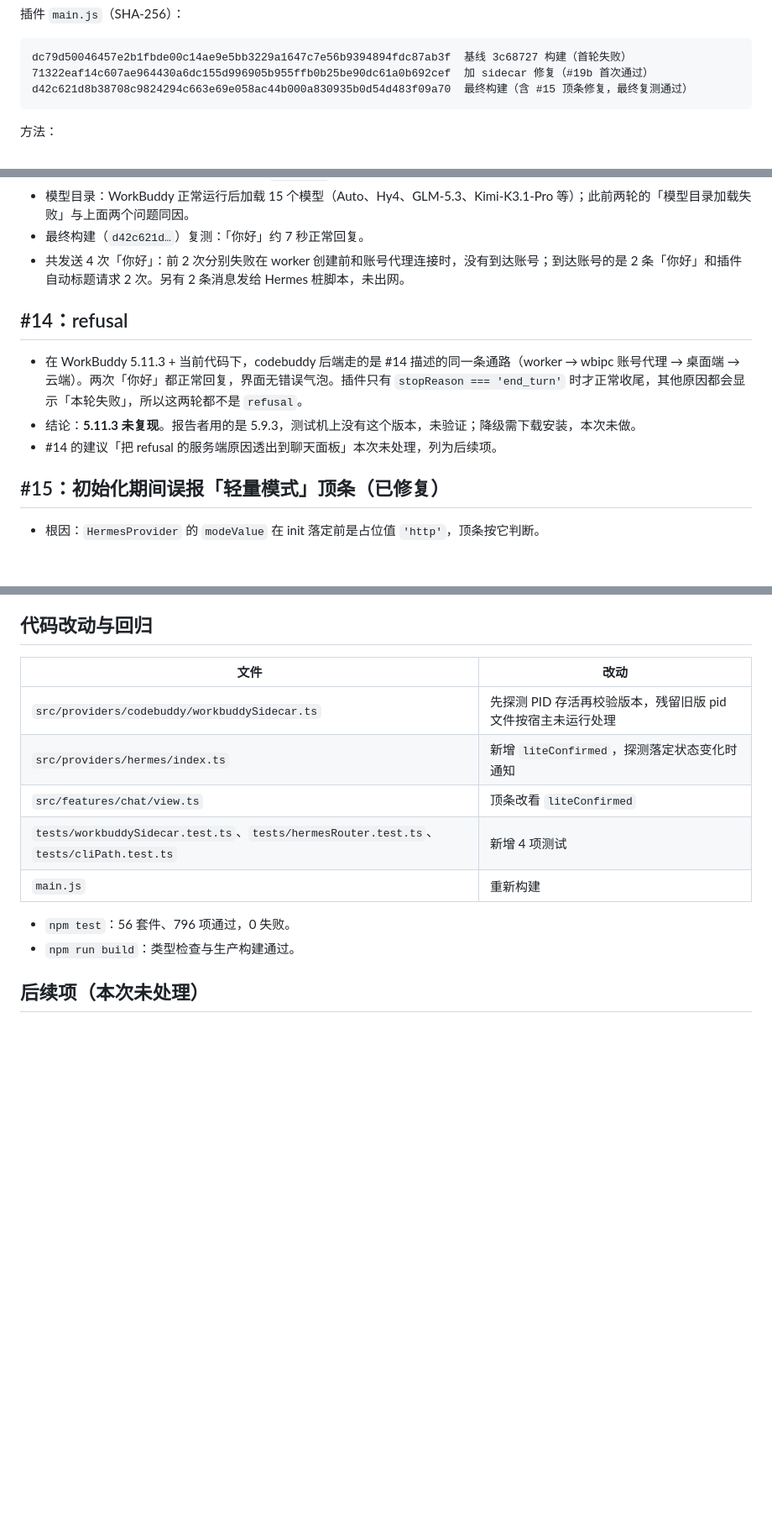
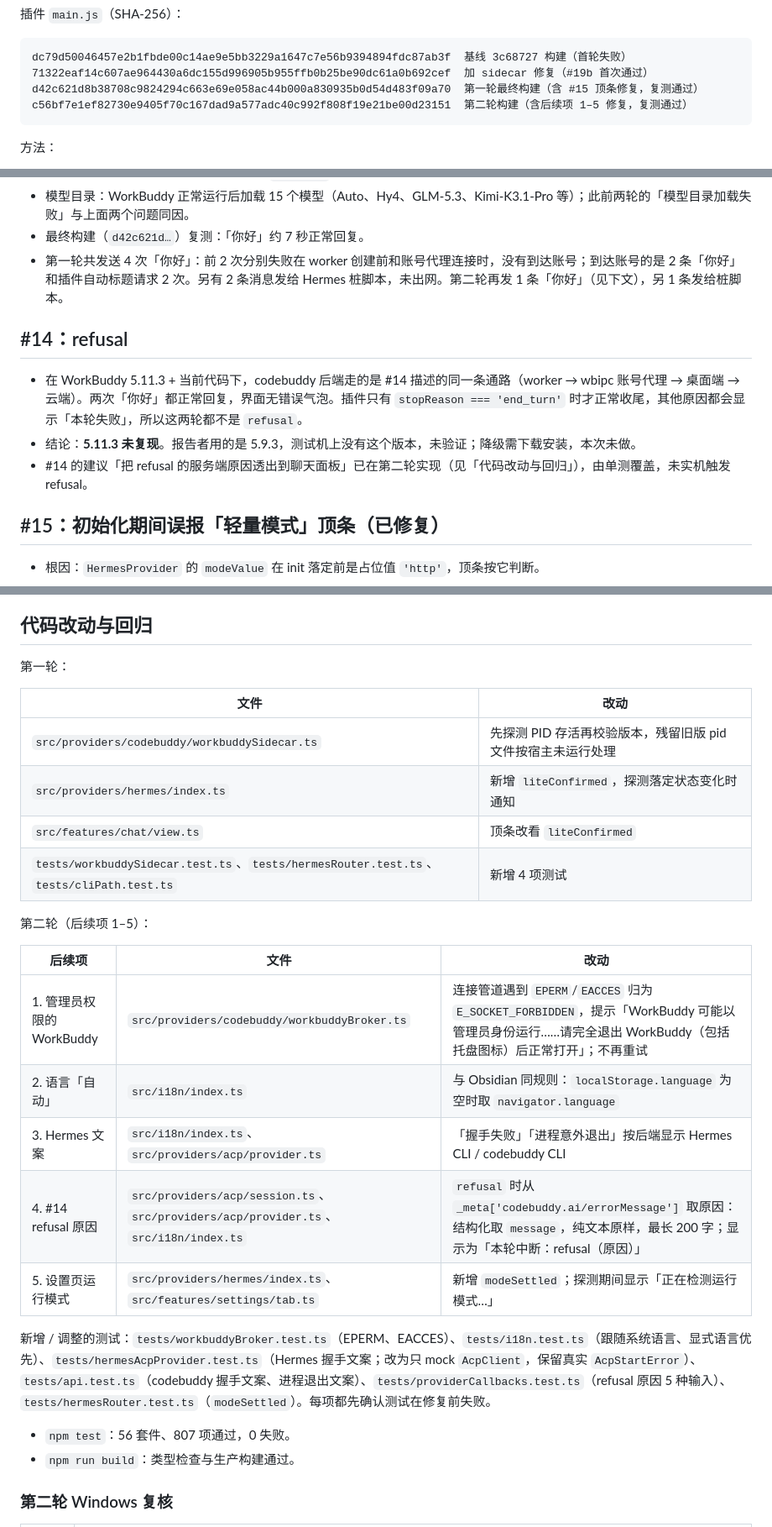
Before and after one commit to jiang198012/workbuddian, a Markdown page: docs/manual-test-report-2026-11-22-windows.md, 3 parts joined by grey strips. Shown at 84% size. Drawn GitHub-style; blank space fills up the shorter version.

````diff
--- a/docs/manual-test-report-2026-11-22-windows.md
+++ b/docs/manual-test-report-2026-11-22-windows.md
@@ -31,7 +32,8 @@
 ```text
 dc79d50046457e2b1fbde00c14ae9e5bb3229a1647c7e56b9394894fdc87ab3f  基线 3c68727 构建（首轮失败）
 71322eaf14c607ae964430a6dc155d996905b955ffb0b25be90dc61a0b692cef  加 sidecar 修复（#19b 首次通过）
-d42c621d8b38708c9824294c663e69e058ac44b000a830935b0d54d483f09a70  最终构建（含 #15 顶条修复，最终复测通过）
+d42c621d8b38708c9824294c663e69e058ac44b000a830935b0d54d483f09a70  第一轮最终构建（含 #15 顶条修复，复测通过）
+c56bf7e1ef82730e9405f70c167dad9a577adc40c992f808f19e21be00d23151  第二轮构建（含后续项 1–5 修复，复测通过）
 ```
 
 方法：
@@ -115,13 +117,13 @@ d42c621d8b38708c9824294c663e69e058ac44b000a830935b0d54d483f09a70  最终构建
 - 原生 worker 连接时带网关密码，未出现 `HTTP 401`。
 - 模型目录：WorkBuddy 正常运行后加载 15 个模型（Auto、Hy4、GLM-5.3、Kimi-K3.1-Pro 等）；此前两轮的「模型目录加载失败」与上面两个问题同因。
 - 最终构建（`d42c621d…`）复测：「你好」约 7 秒正常回复。
-- 共发送 4 次「你好」：前 2 次分别失败在 worker 创建前和账号代理连接时，没有到达账号；到达账号的是 2 条「你好」和插件自动标题请求 2 次。另有 2 条消息发给 Hermes 桩脚本，未出网。
+- 第一轮共发送 4 次「你好」：前 2 次分别失败在 worker 创建前和账号代理连接时，没有到达账号；到达账号的是 2 条「你好」和插件自动标题请求 2 次。另有 2 条消息发给 Hermes 桩脚本，未出网。第二轮再发 1 条「你好」（见下文），另 1 条发给桩脚本。
 
 ## #14：refusal
 
 - 在 WorkBuddy 5.11.3 + 当前代码下，codebuddy 后端走的是 #14 描述的同一条通路（worker → wbipc 账号代理 → 桌面端 → 云端）。两次「你好」都正常回复，界面无错误气泡。插件只有 `stopReason === 'end_turn'` 时才正常收尾，其他原因都会显示「本轮失败」，所以这两轮都不是 `refusal`。
 - 结论：**5.11.3 未复现**。报告者用的是 5.9.3，测试机上没有这个版本，未验证；降级需下载安装，本次未做。
-- #14 的建议「把 refusal 的服务端原因透出到聊天面板」本次未处理，列为后续项。
+- #14 的建议「把 refusal 的服务端原因透出到聊天面板」已在第二轮实现（见「代码改动与回归」），由单测覆盖，未实机触发 refusal。
 
 ## #15：初始化期间误报「轻量模式」顶条（已修复）
 
@@ -174,16 +176,29 @@ d42c621d8b38708c9824294c663e69e058ac44b000a830935b0d54d483f09a70  最终构建
 
 ## 代码改动与回归
 
+第一轮：
+
 | 文件 | 改动 |
 |---|---|
 | `src/providers/codebuddy/workbuddySidecar.ts` | 先探测 PID 存活再校验版本，残留旧版 pid 文件按宿主未运行处理 |
 | `src/providers/hermes/index.ts` | 新增 `liteConfirmed`，探测落定状态变化时通知 |
 | `src/features/chat/view.ts` | 顶条改看 `liteConfirmed` |
 | `tests/workbuddySidecar.test.ts`、`tests/hermesRouter.test.ts`、`tests/cliPath.test.ts` | 新增 4 项测试 |
-| `main.js` | 重新构建 |
 
-- `npm test`：56 套件、796 项通过，0 失败。
+第二轮（后续项 1–5）：
+
+| 后续项 | 文件 | 改动 |
+|---|---|---|
+| 1. 管理员权限的 WorkBuddy | `src/providers/codebuddy/workbuddyBroker.ts` | 连接管道遇到 `EPERM`/`EACCES` 归为 `E_SOCKET_FORBIDDEN`，提示「WorkBuddy 可能以管理员身份运行……请完全退出 WorkBuddy（包括托盘图标）后正常打开」；不再重试 |
+| 2. 语言「自动」 | `src/i18n/index.ts` | 与 Obsidian 同规则：`localStorage.language` 为空时取 `navigator.language` |
+| 3. Hermes 文案 | `src/i18n/index.ts`、`src/providers/acp/provider.ts` | 「握手失败」「进程意外退出」按后端显示 Hermes CLI / codebuddy CLI |
+| 4. #14 refusal 原因 | `src/providers/acp/session.ts`、`src/providers/acp/provider.ts`、`src/i18n/index.ts` | `refusal` 时从 `_meta['codebuddy.ai/errorMessage']` 取原因：结构化取 `message`，纯文本原样，最长 200 字；显示为「本轮中断：refusal（原因）」 |
+| 5. 设置页运行模式 | `src/providers/hermes/index.ts`、`src/features/settings/tab.ts` | 新增 `modeSettled`；探测期间显示「正在检测运行模式…」 |
+
+新增 / 调整的测试：`tests/workbuddyBroker.test.ts`（EPERM、EACCES）、`tests/i18n.test.ts`（跟随系统语言、显式语言优先）、`tests/hermesAcpProvider.test.ts`（Hermes 握手文案；改为只 mock `AcpClient`，保留真实 `AcpStartError`）、`tests/api.test.ts`（codebuddy 握手文案、进程退出文案）、`tests/providerCallbacks.test.ts`（refusal 原因 5 种输入）、`tests/hermesRouter.test.ts`（`modeSettled`）。每项都先确认测试在修复前失败。
+
+- `npm test`：56 套件、807 项通过，0 失败。
 - `npm run build`：类型检查与生产构建通过。
 
-## 后续项（本次未处理）
+### 第二轮 Windows 复核
 
````
Also changed, not shown: other parts of docs/manual-test-report-2026-11-22-windows.md (+21 -7 lines), docs/images/windows-2026-11-22/07-lang-auto-follows-system.png (added), docs/images/windows-2026-11-22/08-hermes-handshake-label.png (added).
